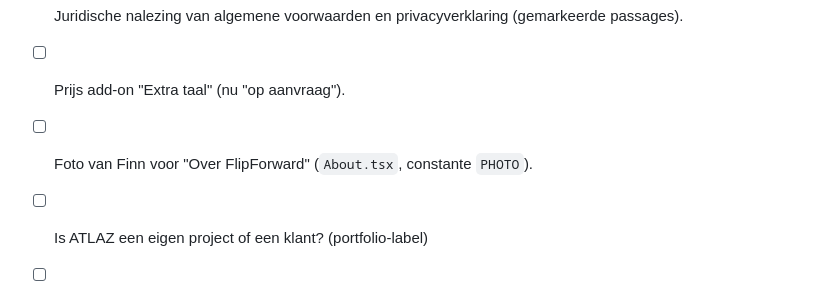
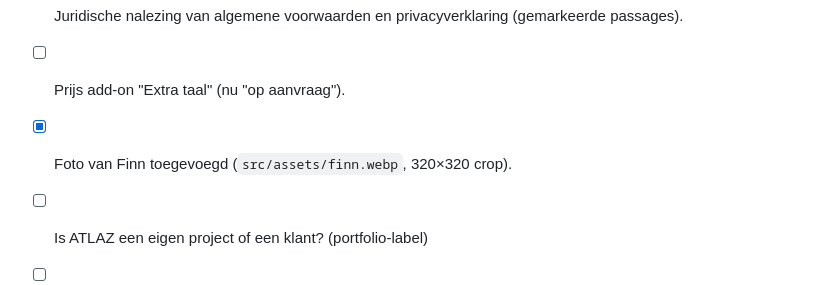
Before and after one commit to FlipForward/flipforward, a Markdown page: CLAUDE.md, the part around the change. GitHub-like rendering.

Commit message:
docs: CLAUDE.md bijgewerkt (foto)
Co-Authored-By: Claude Opus 5.5 <noreply@anthropic.com>

```diff
--- a/CLAUDE.md
+++ b/CLAUDE.md
@@ -35,7 +35,7 @@ Taal: enkel Nederlands (nl-BE). Communicatie met Finn: Vlaams, informeel.
 - [ ] Domein overzetten naar Vercel (DNS bij Vimexx) en www → apex redirect controleren.
 - [ ] Juridische nalezing van algemene voorwaarden en privacyverklaring (gemarkeerde passages).
 - [ ] Prijs add-on "Extra taal" (nu "op aanvraag").
-- [ ] Foto van Finn voor "Over FlipForward" (`About.tsx`, constante `PHOTO`).
+- [x] Foto van Finn toegevoegd (`src/assets/finn.webp`, 320×320 crop).
 - [ ] Is ATLAZ een eigen project of een klant? (portfolio-label)
 - [ ] Verwerkers in privacyverklaring bevestigen (regio Supabase-databank, Dexxter nog in gebruik?).
 - [ ] Beveiliging edge function `send-notification` (geen auth, open relay naar willekeurige e-mailadressen).
```
